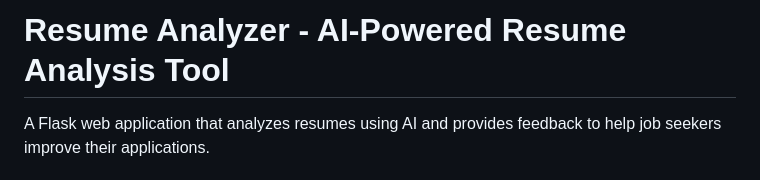
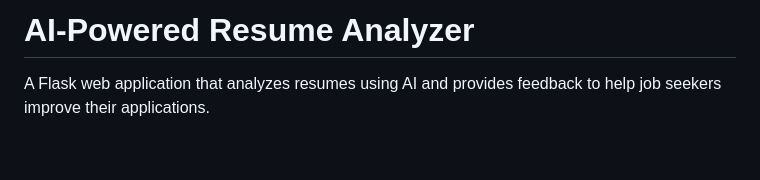
Before and after one commit to amirdhs/AI-Powered-Resume-Analyzer, a Markdown page: README.md, the part around the change. Rendered like a GitHub page; blank space fills up the shorter version.

Commit message:
Update README.md to change project title to "AI-Powered Resume Analyzer"

```diff
--- a/README.md
+++ b/README.md
@@ -1,4 +1,4 @@
-# Resume Analyzer - AI-Powered Resume Analysis Tool
+# AI-Powered Resume Analyzer
 
 A Flask web application that analyzes resumes using AI and provides feedback to help job seekers improve their applications.
 ## Live Demo
```
